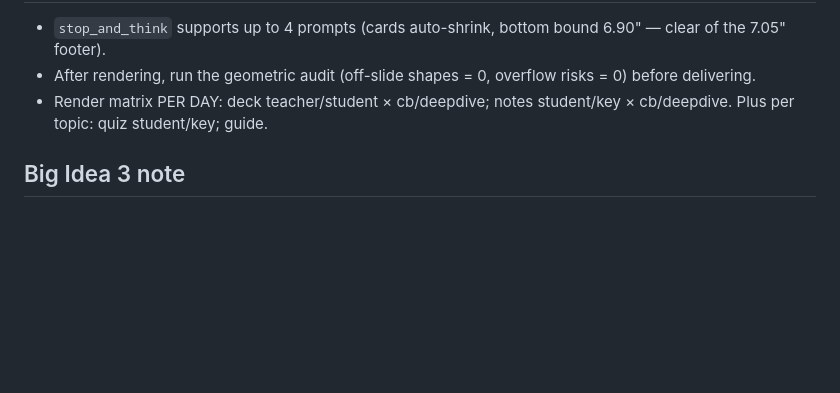
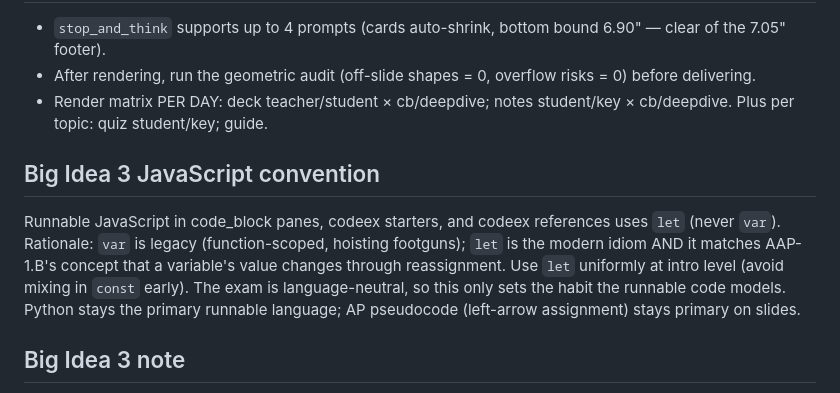
Before and after one commit to codingclub12/python-sandbox, a Markdown page: pipeline/csp/GOLD_STANDARD.md, the part around the change. Rendered like a GitHub page; blank space fills up the shorter version.

Commit message:
BI3: standardize runnable JavaScript on 'let' (not var)
var is legacy (function scope + hoisting footguns); let is the modern
idiom and matches AAP-1.B's concept that a variable's value changes
through reassignment. Codified in GOLD_STANDARD for the BI3 fan-out;
the 3.1 pilot already complies (0 var, let throughout).

https://claude.ai/code/session_0148aswrQmoL1oTvM2Yx3XbS

```diff
--- a/pipeline/csp/GOLD_STANDARD.md
+++ b/pipeline/csp/GOLD_STANDARD.md
@@ -147,6 +147,16 @@ student decks exist for review/absent students.
 - Render matrix PER DAY: deck teacher/student × cb/deepdive; notes
   student/key × cb/deepdive. Plus per topic: quiz student/key; guide.
 
+## Big Idea 3 JavaScript convention
+Runnable JavaScript in code_block panes, codeex starters, and codeex
+references uses `let` (never `var`). Rationale: `var` is legacy
+(function-scoped, hoisting footguns); `let` is the modern idiom AND it
+matches AAP-1.B's concept that a variable's value changes through
+reassignment. Use `let` uniformly at intro level (avoid mixing in
+`const` early). The exam is language-neutral, so this only sets the
+habit the runnable code models. Python stays the primary runnable
+language; AP pseudocode (left-arrow assignment) stays primary on slides.
+
 ## Big Idea 3 note
 Topics 3.1-3.18 use the Exam Reference Sheet pseudocode (see the appendix in
 `ced.txt`). A `code_block` slide type will be added to the engine when BI3
```
